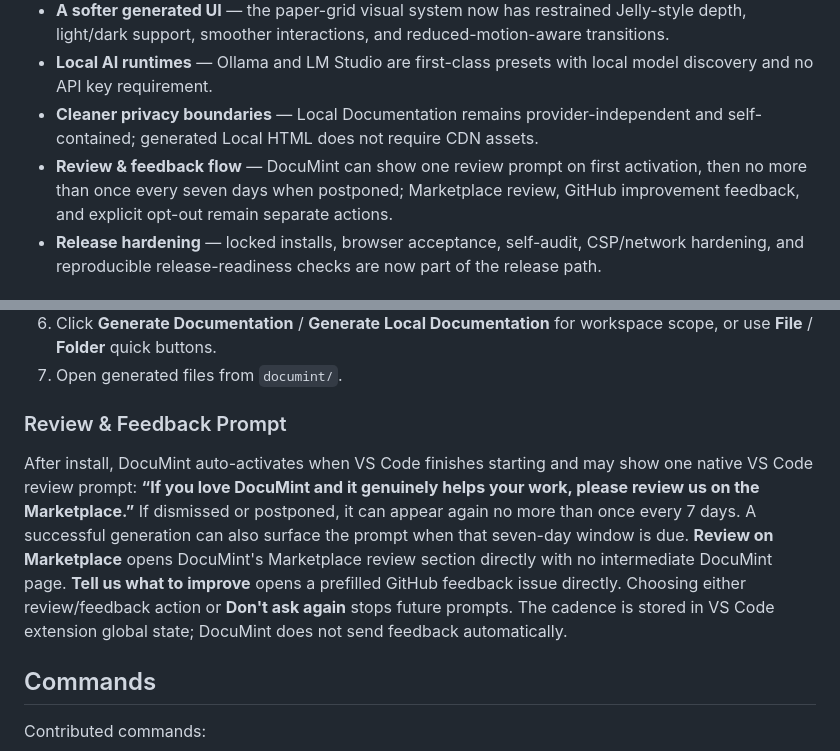
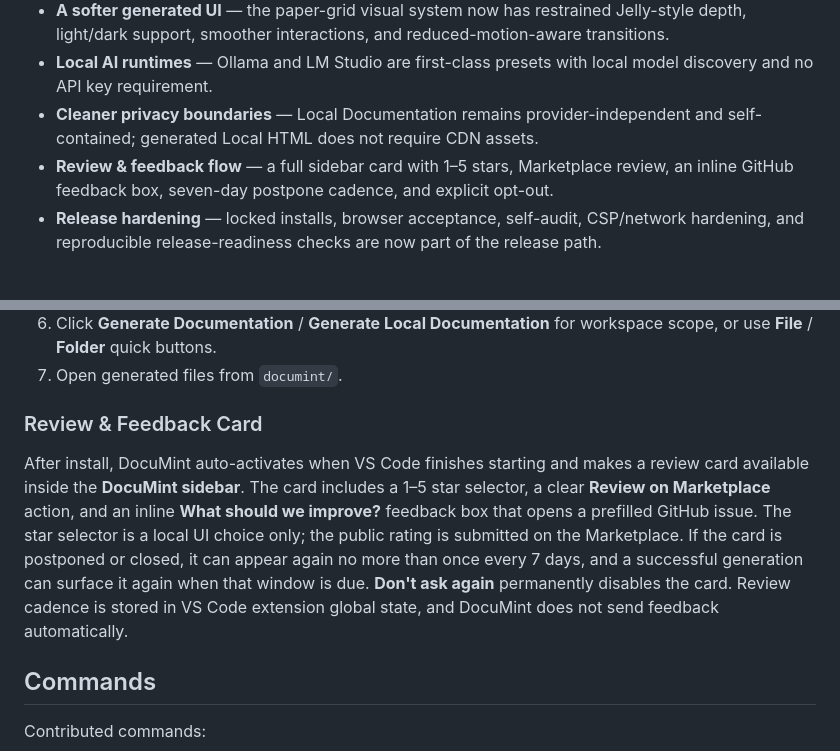
Before and after one commit to Wonderer-Tech/documint, a Markdown page: README.md, 2 parts joined by grey strips. Drawn GitHub-style.

Commit message:
docs: describe full sidebar review and feedback card

```diff
--- a/README.md
+++ b/README.md
@@ -57,7 +57,7 @@ Instead of giving you a long generated document and asking you to figure out whe
 - **A softer generated UI** — the paper-grid visual system now has restrained Jelly-style depth, light/dark support, smoother interactions, and reduced-motion-aware transitions.
 - **Local AI runtimes** — Ollama and LM Studio are first-class presets with local model discovery and no API key requirement.
 - **Cleaner privacy boundaries** — Local Documentation remains provider-independent and self-contained; generated Local HTML does not require CDN assets.
-- **Review & feedback flow** — DocuMint can show one review prompt on first activation, then no more than once every seven days when postponed; Marketplace review, GitHub improvement feedback, and explicit opt-out remain separate actions.
+- **Review & feedback flow** — a full sidebar card with 1–5 stars, Marketplace review, an inline GitHub feedback box, seven-day postpone cadence, and explicit opt-out.
 - **Release hardening** — locked installs, browser acceptance, self-audit, CSP/network hardening, and reproducible release-readiness checks are now part of the release path.
 
 ## 1.0.7 vs 1.0.10
@@ -258,9 +258,9 @@ npm run compile
 6. Click **Generate Documentation** / **Generate Local Documentation** for workspace scope, or use **File** / **Folder** quick buttons.
 7. Open generated files from `documint/`.
 
-### Review & Feedback Prompt
+### Review & Feedback Card
 
-After install, DocuMint auto-activates when VS Code finishes starting and may show one native VS Code review prompt: **“If you love DocuMint and it genuinely helps your work, please review us on the Marketplace.”** If dismissed or postponed, it can appear again no more than once every 7 days. A successful generation can also surface the prompt when that seven-day window is due. **Review on Marketplace** opens DocuMint's Marketplace review section directly with no intermediate DocuMint page. **Tell us what to improve** opens a prefilled GitHub feedback issue directly. Choosing either review/feedback action or **Don't ask again** stops future prompts. The cadence is stored in VS Code extension global state; DocuMint does not send feedback automatically.
+After install, DocuMint auto-activates when VS Code finishes starting and makes a review card available inside the **DocuMint sidebar**. The card includes a 1–5 star selector, a clear **Review on Marketplace** action, and an inline **What should we improve?** feedback box that opens a prefilled GitHub issue. The star selector is a local UI choice only; the public rating is submitted on the Marketplace. If the card is postponed or closed, it can appear again no more than once every 7 days, and a successful generation can surface it again when that window is due. **Don't ask again** permanently disables the card. Review cadence is stored in VS Code extension global state, and DocuMint does not send feedback automatically.
 
 ## Commands
 
```
